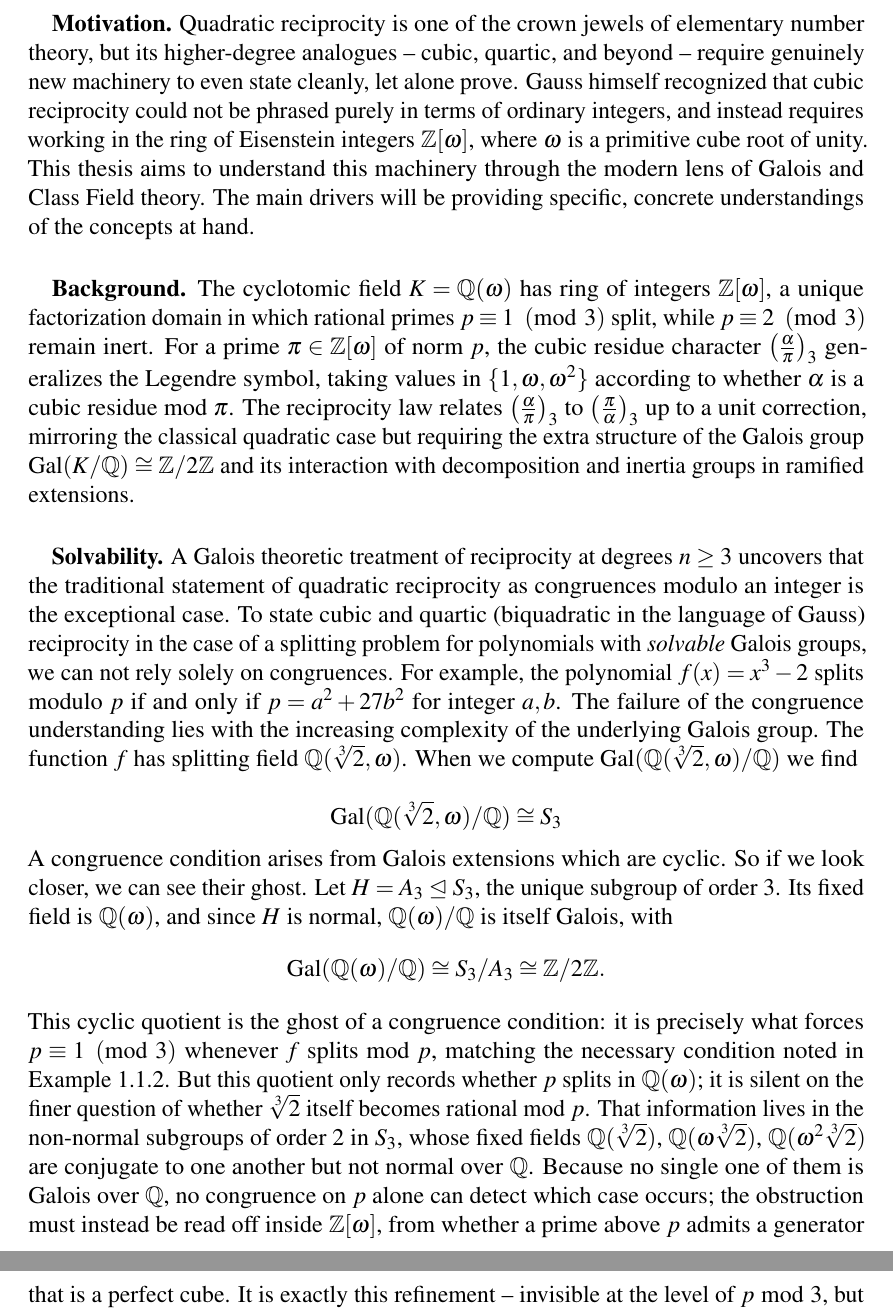
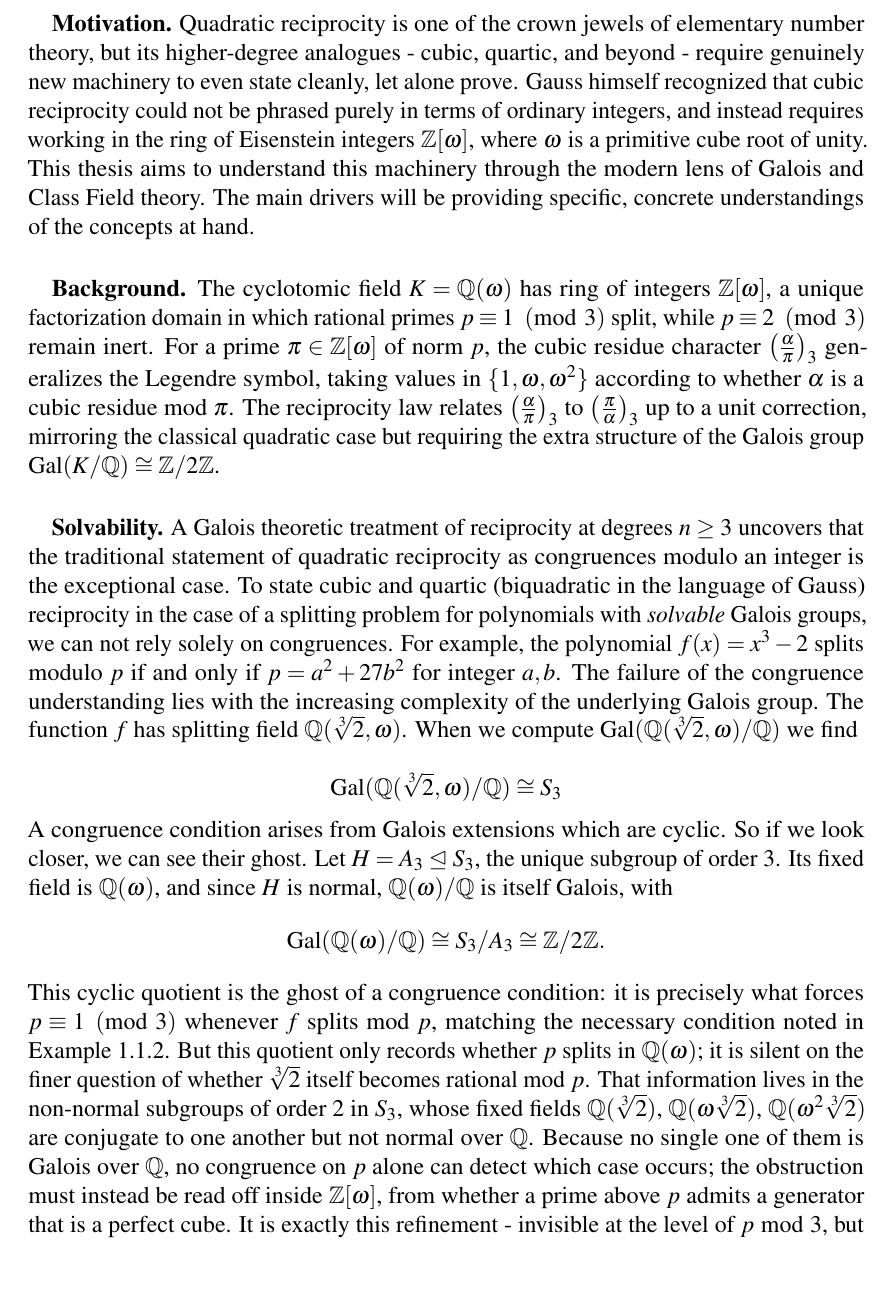
Before and after one commit to alucascu/mathematics-masters, a LaTeX thesis (admin/thesis-proposal-template.tex): two parts of pages 2 and 3 of 3 before the commit and part of page 2 of 3 after it, the two joined at a grey line, cut so that both start at the same text, the shorter picture padded with empty space. Compiled offline with pdfLaTeX.

Commit message:
admin(thesis): thesis proposal finalization

```diff
--- a/admin/thesis-proposal-template.tex
+++ b/admin/thesis-proposal-template.tex
@@ -72,7 +72,7 @@
 
 \paragraph{} \textbf{Motivation.} Quadratic reciprocity is one of the
 crown jewels of elementary number theory, but its higher-degree
-analogues -- cubic, quartic, and beyond -- require genuinely new
+analogues - cubic, quartic, and beyond - require genuinely new
 machinery to even state cleanly, let alone prove. Gauss himself
 recognized that cubic reciprocity could not be phrased purely in
 terms of ordinary integers, and instead requires working in the ring
@@ -93,9 +93,7 @@ $\alpha$ is a cubic residue mod $\pi$. The reciprocity law relates
 $\left(\frac{\alpha}{\pi}\right)_3$ to $\left(\frac{\pi}{\alpha}\right)_3$
 up to a unit correction, mirroring the classical quadratic case but
 requiring the extra structure of the Galois group
-$\mathrm{Gal}(K/\mathbb{Q}) \cong \mathbb{Z}/2\mathbb{Z}$ and its
-interaction with decomposition and inertia groups in ramified
-extensions.
+$\mathrm{Gal}(K/\mathbb{Q}) \cong \mathbb{Z}/2\mathbb{Z}$.
 
 \paragraph{} \textbf{Solvability.} A Galois theoretic treatment of
 reciprocity at degrees \(n\geq 3\) uncovers that the traditional statement
@@ -135,5 +133,5 @@ not normal over \(\mathbb{Q}\). Because no single one of them is
 Galois over \(\mathbb{Q}\), no congruence on \(p\) alone can detect
 which case occurs; the obstruction must instead be read off inside
 \(\mathbb{Z}[\omega]\), from whether a prime above \(p\) admits a
-generator that is a perfect cube. It is exactly this refinement --
+generator that is a perfect cube. It is exactly this refinement -
 invisible at the level of \(p \bmod 3\), but visible in the
```
Also changed, not shown: admin/thesis-proposal-template.tex (2 more changed lines).
